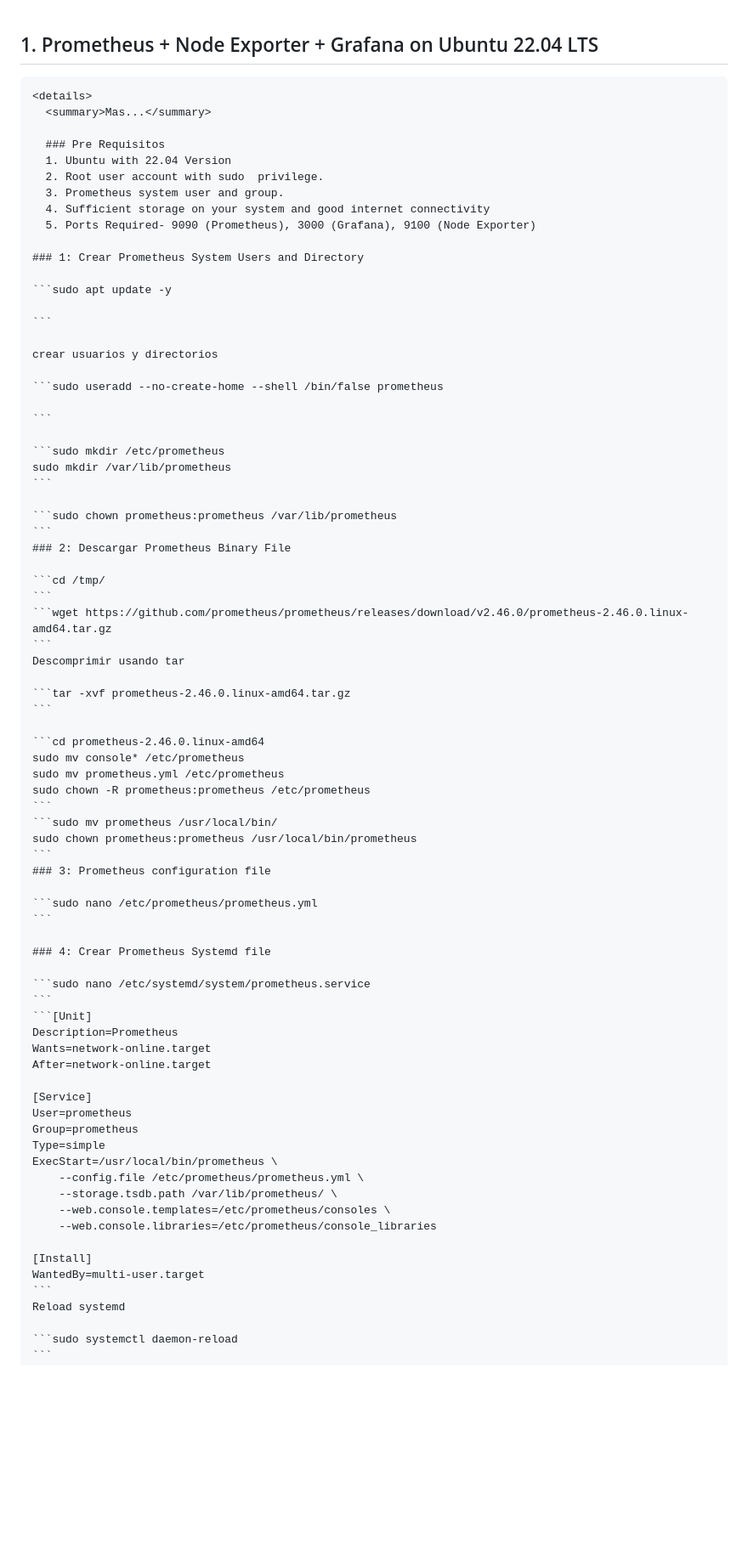
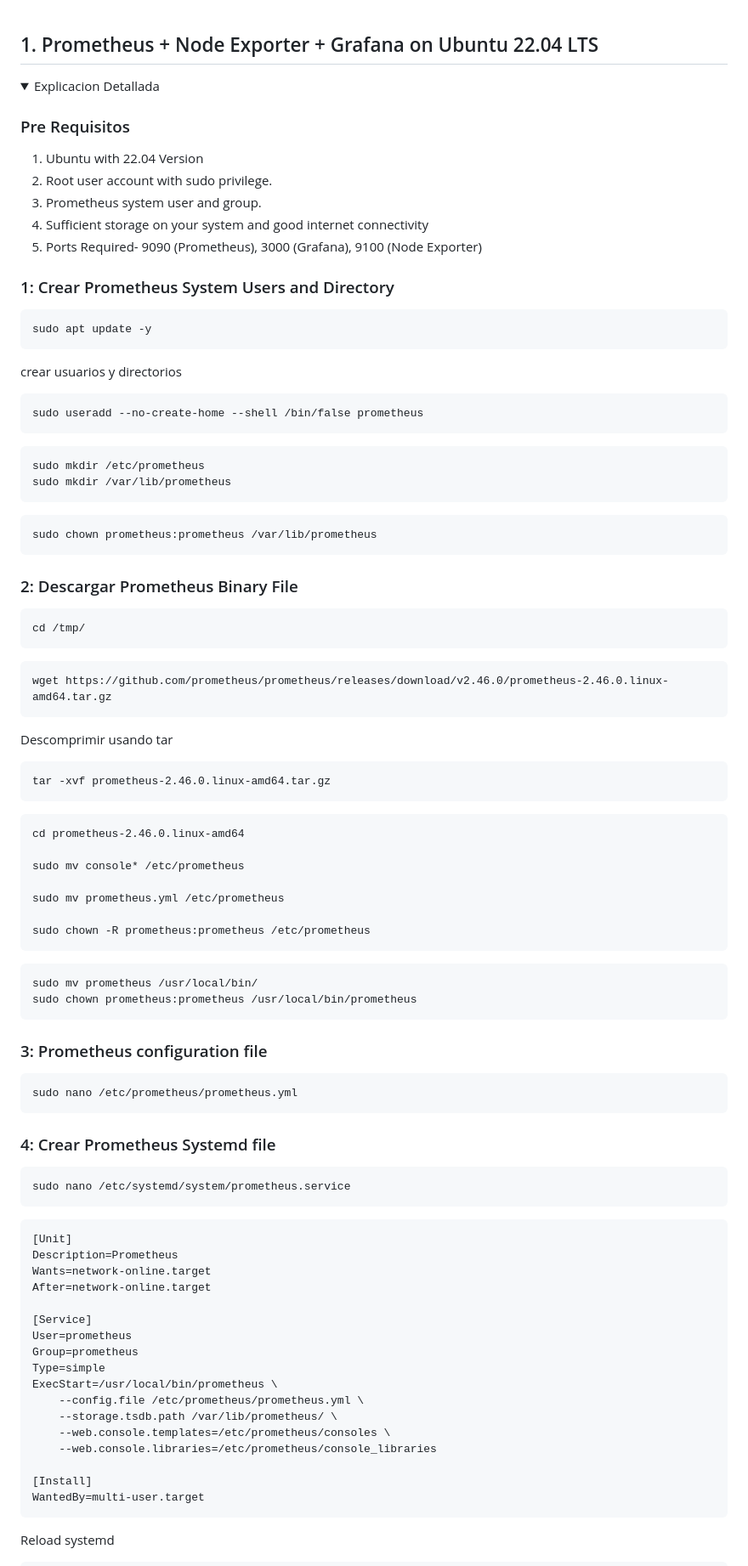
Before and after one commit to NEV117/serviciosTelematicos, a Markdown page: README.md, the part around one of its changes. Shown at 85% size. Drawn GitHub-style; folded sections open; blank space fills up the shorter version.

`````diff
--- a/README.md
+++ b/README.md
@@ -1,8 +1,7 @@
 ## 1. Prometheus + Node Exporter + Grafana on Ubuntu 22.04 LTS
 
-````md
 <details>
-  <summary>Mas...</summary>
+  <summary>Explicacion Detallada</summary>
 
   ### Pre Requisitos
   1. Ubuntu with 22.04 Version
@@ -13,51 +12,69 @@
 
 ### 1: Crear Prometheus System Users and Directory
 
-```sudo apt update -y
-
+```
+sudo apt update -y
 ```
 
 crear usuarios y directorios
 
-```sudo useradd --no-create-home --shell /bin/false prometheus
+```
+sudo useradd --no-create-home --shell /bin/false prometheus
+```
 
 ```
-
-```sudo mkdir /etc/prometheus
+sudo mkdir /etc/prometheus
 sudo mkdir /var/lib/prometheus
 ```
 
-```sudo chown prometheus:prometheus /var/lib/prometheus
+```
+sudo chown prometheus:prometheus /var/lib/prometheus
 ```
 ### 2: Descargar Prometheus Binary File
 
-```cd /tmp/
 ```
-```wget https://github.com/prometheus/prometheus/releases/download/v2.46.0/prometheus-2.46.0.linux-amd64.tar.gz
+cd /tmp/
 ```
+
+```
+wget https://github.com/prometheus/prometheus/releases/download/v2.46.0/prometheus-2.46.0.linux-amd64.tar.gz
+```
+
 Descomprimir usando tar
 
-```tar -xvf prometheus-2.46.0.linux-amd64.tar.gz
+```
+tar -xvf prometheus-2.46.0.linux-amd64.tar.gz
 ```
 
-```cd prometheus-2.46.0.linux-amd64
+```
+cd prometheus-2.46.0.linux-amd64
+
 sudo mv console* /etc/prometheus
+
 sudo mv prometheus.yml /etc/prometheus
+
 sudo chown -R prometheus:prometheus /etc/prometheus
 ```
-```sudo mv prometheus /usr/local/bin/
+
+```
+sudo mv prometheus /usr/local/bin/
 sudo chown prometheus:prometheus /usr/local/bin/prometheus
 ```
+
 ### 3: Prometheus configuration file
 
-```sudo nano /etc/prometheus/prometheus.yml
+```
+sudo nano /etc/prometheus/prometheus.yml
 ```
 
 ### 4: Crear Prometheus Systemd file
 
-```sudo nano /etc/systemd/system/prometheus.service
 ```
-```[Unit]
+sudo nano /etc/systemd/system/prometheus.service
+```
+
+```
+[Unit]
 Description=Prometheus
 Wants=network-online.target
 After=network-online.target
@@ -75,7 +92,7 @@ ExecStart=/usr/local/bin/prometheus \
 [Install]
 WantedBy=multi-user.target
 ```
+
 Reload systemd
 
-```sudo systemctl daemon-reload
 ```
`````
Also changed, not shown: other parts of README.md (+71 -25 lines).
